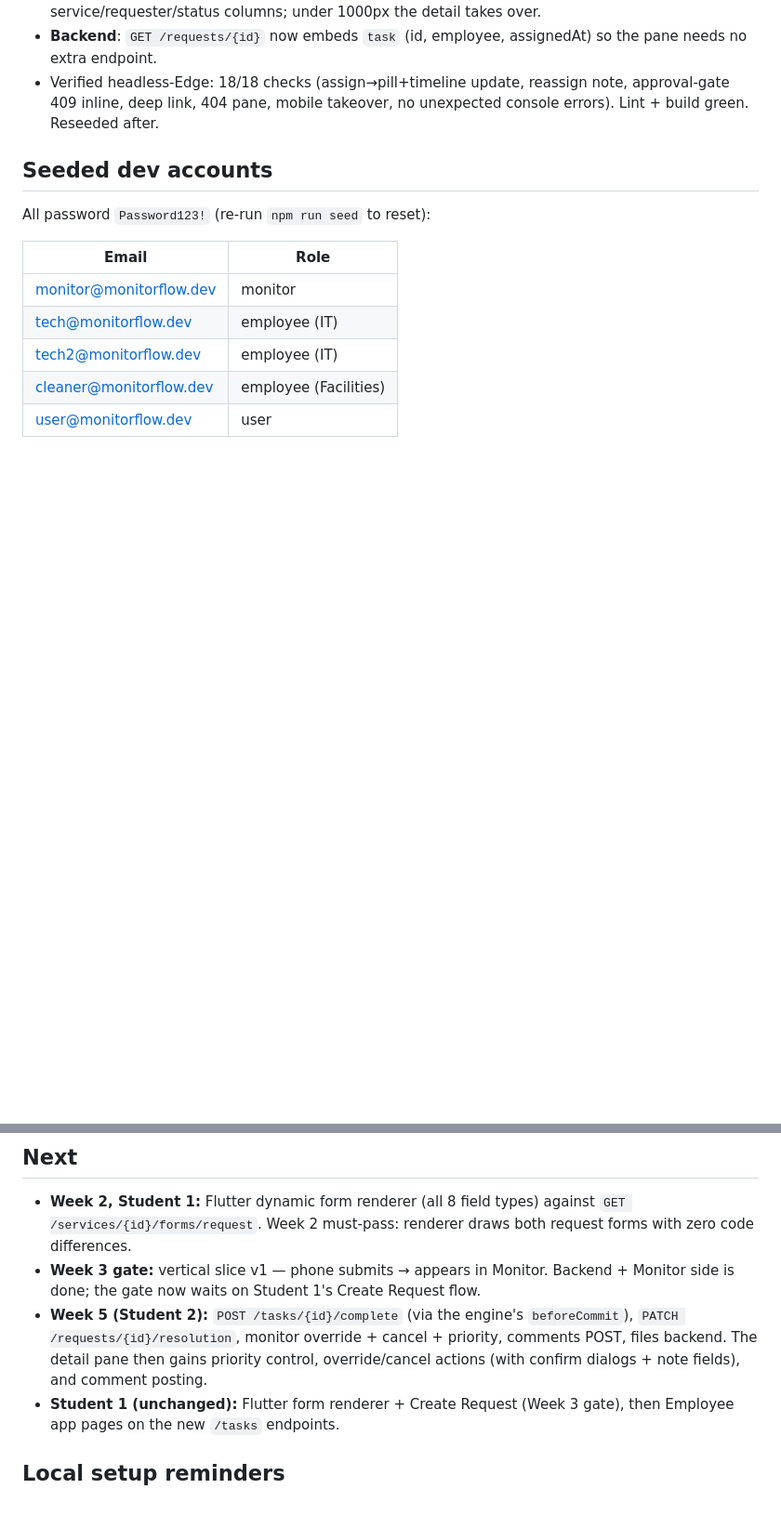
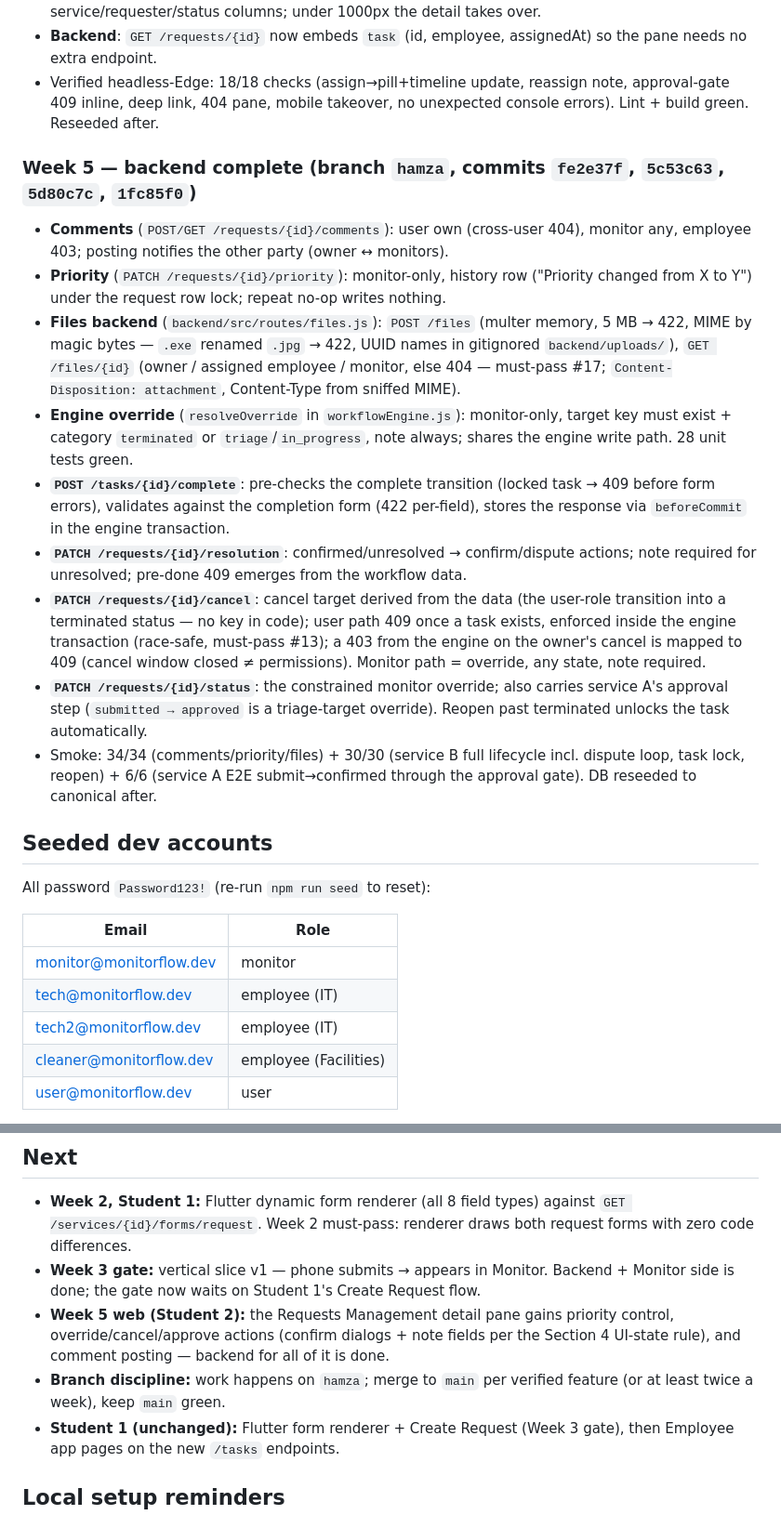
Before and after one commit to HamzaQanazi/MonitorFlow11, a Markdown page: docs/PROGRESS.md, 2 parts joined by grey strips. Shown at 93% size. GitHub-like rendering; blank space fills up the shorter version.

Commit message:
docs: progress tracker - Week 5 backend complete
Co-Authored-By: Claude Fable 5 <noreply@anthropic.com>

```diff
--- a/docs/PROGRESS.md
+++ b/docs/PROGRESS.md
@@ -51,6 +51,17 @@ Tracks completed work against the CLAUDE.md Section 10 plan. Update this when a
 - **Backend**: `GET /requests/{id}` now embeds `task` (id, employee, assignedAt) so the pane needs no extra endpoint.
 - Verified headless-Edge: 18/18 checks (assign→pill+timeline update, reassign note, approval-gate 409 inline, deep link, 404 pane, mobile takeover, no unexpected console errors). Lint + build green. Reseeded after.
 
+### Week 5 — backend complete (branch `hamza`, commits `fe2e37f`, `5c53c63`, `5d80c7c`, `1fc85f0`)
+- **Comments** (`POST/GET /requests/{id}/comments`): user own (cross-user 404), monitor any, employee 403; posting notifies the other party (owner ↔ monitors).
+- **Priority** (`PATCH /requests/{id}/priority`): monitor-only, history row ("Priority changed from X to Y") under the request row lock; repeat no-op writes nothing.
+- **Files backend** (`backend/src/routes/files.js`): `POST /files` (multer memory, 5 MB → 422, MIME by magic bytes — `.exe` renamed `.jpg` → 422, UUID names in gitignored `backend/uploads/`), `GET /files/{id}` (owner / assigned employee / monitor, else 404 — must-pass #17; `Content-Disposition: attachment`, Content-Type from sniffed MIME).
+- **Engine override** (`resolveOverride` in `workflowEngine.js`): monitor-only, target key must exist + category `terminated` or `triage`/`in_progress`, note always; shares the engine write path. 28 unit tests green.
+- **`POST /tasks/{id}/complete`**: pre-checks the complete transition (locked task → 409 before form errors), validates against the completion form (422 per-field), stores the response via `beforeCommit` in the engine transaction.
+- **`PATCH /requests/{id}/resolution`**: confirmed/unresolved → confirm/dispute actions; note required for unresolved; pre-done 409 emerges from the workflow data.
+- **`PATCH /requests/{id}/cancel`**: cancel target derived from the data (the user-role transition into a terminated status — no key in code); user path 409 once a task exists, enforced inside the engine transaction (race-safe, must-pass #13); a 403 from the engine on the owner's cancel is mapped to 409 (cancel window closed ≠ permissions). Monitor path = override, any state, note required.
+- **`PATCH /requests/{id}/status`**: the constrained monitor override; also carries service A's approval step (`submitted → approved` is a triage-target override). Reopen past terminated unlocks the task automatically.
+- Smoke: 34/34 (comments/priority/files) + 30/30 (service B full lifecycle incl. dispute loop, task lock, reopen) + 6/6 (service A E2E submit→confirmed through the approval gate). DB reseeded to canonical after.
+
 ## Seeded dev accounts
 
 All password `Password123!` (re-run `npm run seed` to reset):
@@ -67,7 +78,8 @@ All password `Password123!` (re-run `npm run seed` to reset):
 
 - **Week 2, Student 1:** Flutter dynamic form renderer (all 8 field types) against `GET /services/{id}/forms/request`. Week 2 must-pass: renderer draws both request forms with zero code differences.
 - **Week 3 gate:** vertical slice v1 — phone submits → appears in Monitor. Backend + Monitor side is done; the gate now waits on Student 1's Create Request flow.
-- **Week 5 (Student 2):** `POST /tasks/{id}/complete` (via the engine's `beforeCommit`), `PATCH /requests/{id}/resolution`, monitor override + cancel + priority, comments POST, files backend. The detail pane then gains priority control, override/cancel actions (with confirm dialogs + note fields), and comment posting.
+- **Week 5 web (Student 2):** the Requests Management detail pane gains priority control, override/cancel/approve actions (confirm dialogs + note fields per the Section 4 UI-state rule), and comment posting — backend for all of it is done.
+- **Branch discipline:** work happens on `hamza`; merge to `main` per verified feature (or at least twice a week), keep `main` green.
 - **Student 1 (unchanged):** Flutter form renderer + Create Request (Week 3 gate), then Employee app pages on the new `/tasks` endpoints.
 
 ## Local setup reminders
```
